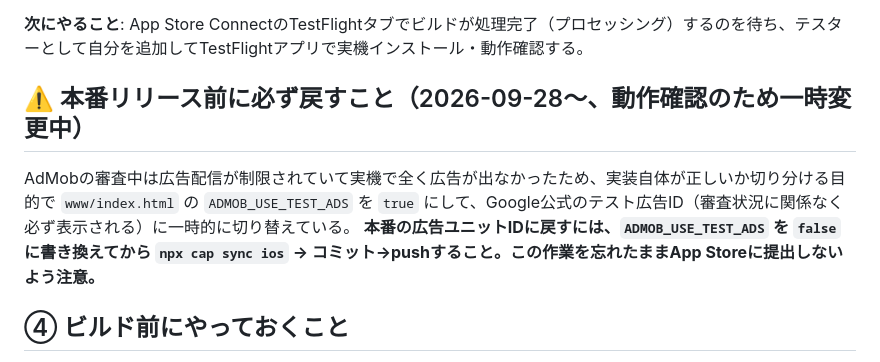
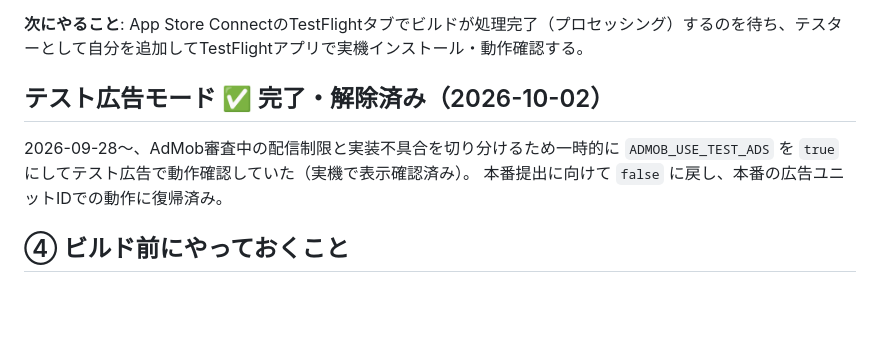
Before and after one commit to nekopapa53ks/unmei-no-rashinban, a Markdown page: NEXT_STEPS.md, the part around the change. Drawn GitHub-style; blank space fills up the shorter version.

Commit message:
NEXT_STEPS.mdのテスト広告モード完了を反映
Co-Authored-By: Claude Sonnet 5 <noreply@anthropic.com>

```diff
--- a/NEXT_STEPS.md
+++ b/NEXT_STEPS.md
@@ -28,10 +28,9 @@ AdMob（バナー + リワード広告）はコード側の実装済みです。
 
 **次にやること**: App Store ConnectのTestFlightタブでビルドが処理完了（プロセッシング）するのを待ち、テスターとして自分を追加してTestFlightアプリで実機インストール・動作確認する。
 
-## ⚠️ 本番リリース前に必ず戻すこと（2026-09-28〜、動作確認のため一時変更中）
-AdMobの審査中は広告配信が制限されていて実機で全く広告が出なかったため、実装自体が正しいか切り分ける目的で
-`www/index.html` の `ADMOB_USE_TEST_ADS` を `true` にして、Google公式のテスト広告ID（審査状況に関係なく必ず表示される）に一時的に切り替えている。
-**本番の広告ユニットIDに戻すには、`ADMOB_USE_TEST_ADS` を `false` に書き換えてから `npx cap sync ios` → コミット→pushすること。この作業を忘れたままApp Storeに提出しないよう注意。**
+## テスト広告モード ✅ 完了・解除済み（2026-10-02）
+2026-09-28〜、AdMob審査中の配信制限と実装不具合を切り分けるため一時的に `ADMOB_USE_TEST_ADS` を `true` にしてテスト広告で動作確認していた（実機で表示確認済み）。
+本番提出に向けて `false` に戻し、本番の広告ユニットIDでの動作に復帰済み。
 
 ## ④ ビルド前にやっておくこと
 - アプリアイコン・スプラッシュ画面の用意 ✅ 完了（2026-09-30、羅針盤モチーフのブランドデザインに差し替え済み）
```
